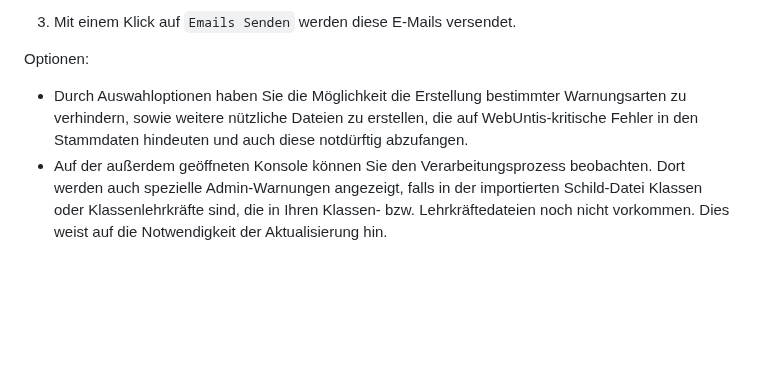
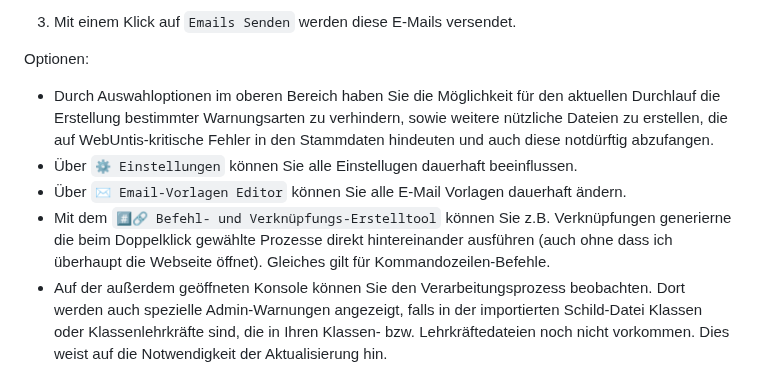
Before and after one commit to CmoneBK/Schild-WebUntis-Tool, a Markdown page: README.md, the part around the change. GitHub-like rendering; folded sections open; blank space fills up the shorter version.

```diff
--- a/README.md
+++ b/README.md
@@ -133,7 +133,10 @@ Dabei vergleicht das Programm diese Datei außerdem mit der zuletzt in dieses Ve
 </details>
 
 Optionen:
-- Durch Auswahloptionen haben Sie die Möglichkeit die Erstellung bestimmter Warnungsarten zu verhindern, sowie weitere nützliche Dateien zu erstellen, die auf WebUntis-kritische Fehler in den Stammdaten hindeuten und auch diese notdürftig abzufangen.
+- Durch Auswahloptionen im oberen Bereich haben Sie die Möglichkeit für den aktuellen Durchlauf die Erstellung bestimmter Warnungsarten zu verhindern, sowie weitere nützliche Dateien zu erstellen, die auf WebUntis-kritische Fehler in den Stammdaten hindeuten und auch diese notdürftig abzufangen.
+- Über `⚙️ Einstellungen` können Sie alle Einstellugen dauerhaft beeinflussen.
+- Über `✉️ Email-Vorlagen Editor` können Sie alle E-Mail Vorlagen dauerhaft ändern.
+- Mit dem `#️⃣🔗 Befehl- und Verknüpfungs-Erstelltool` können Sie z.B. Verknüpfungen generierne die beim Doppelklick gewählte Prozesse direkt hintereinander ausführen (auch ohne dass ich überhaupt die Webseite öffnet). Gleiches gilt für Kommandozeilen-Befehle.
 - Auf der außerdem geöffneten Konsole können Sie den Verarbeitungsprozess beobachten. Dort werden auch spezielle Admin-Warnungen angezeigt, falls in der importierten Schild-Datei Klassen oder Klassenlehrkräfte sind, die in Ihren Klassen- bzw. Lehrkräftedateien noch nicht vorkommen. Dies weist auf die Notwendigkeit der Aktualisierung hin.
 
 
```
